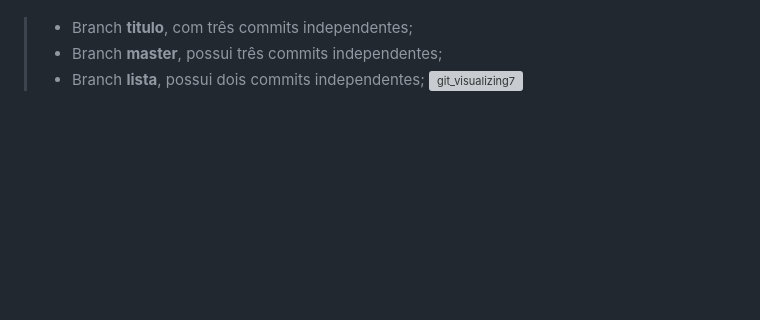
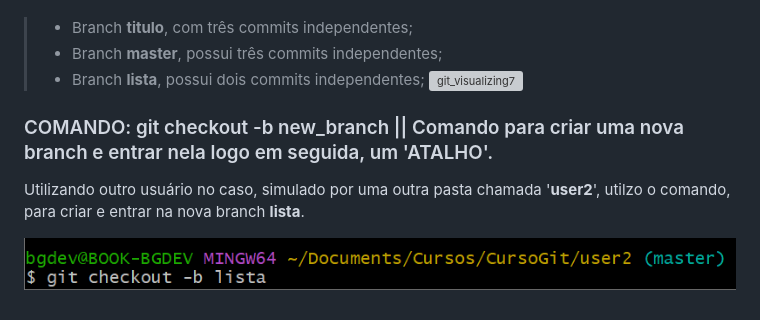
Before and after one commit to bgdev256/learn-git-github, a Markdown page: git_github/anotacoes.md, the part around the change. Drawn GitHub-style; pictures changed too: git_github/img/git_checkout.png (added); blank space fills up the shorter version; grey boxes are pictures that could not be loaded.

Commit message:
Novas anotações

```diff
--- a/git_github/anotacoes.md
+++ b/git_github/anotacoes.md
@@ -386,3 +386,8 @@ Alimentei mais alguns commit em cada uma das branch, e agora temos:
 >- Branch **master**, possui três commits independentes;
 >- Branch **lista**, possui dois commits independentes;
 ![git_visualizing7](img/git_visualizing7.png)
+
+ ### COMANDO: git checkout -b new_branch || Comando para criar uma nova branch e entrar nela logo em seguida, um 'ATALHO'.
+Utilizando outro usuário no caso, simulado por uma outra pasta chamada '**user2**', utilzo o comando, para criar e entrar na nova branch **lista**.
+
+![git_checkout](img/git_checkout.png)
```
Also changed, not shown: git_github/img/git_checkout_b_result.png (added).
